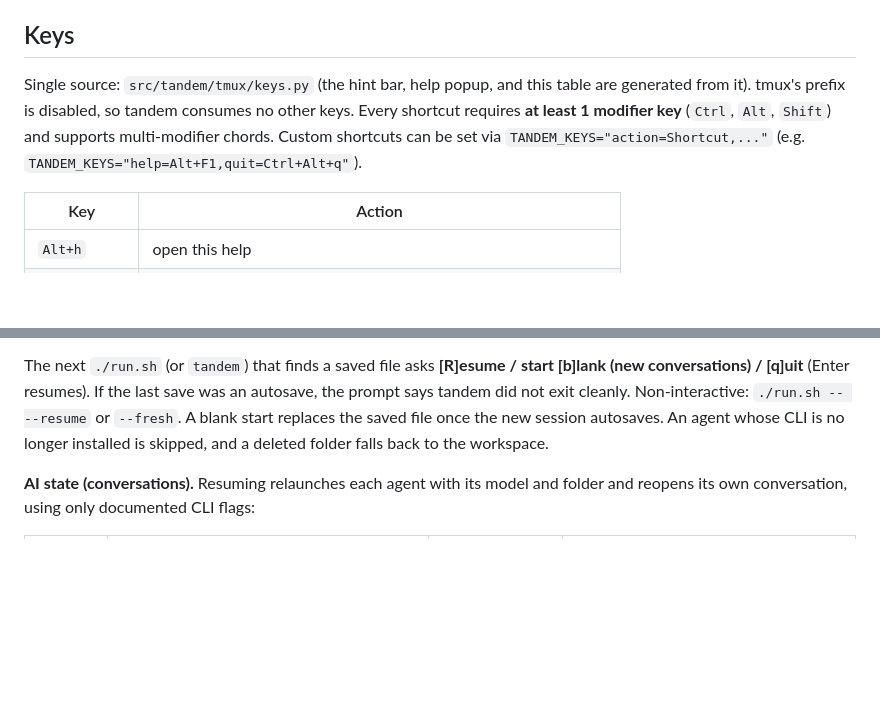
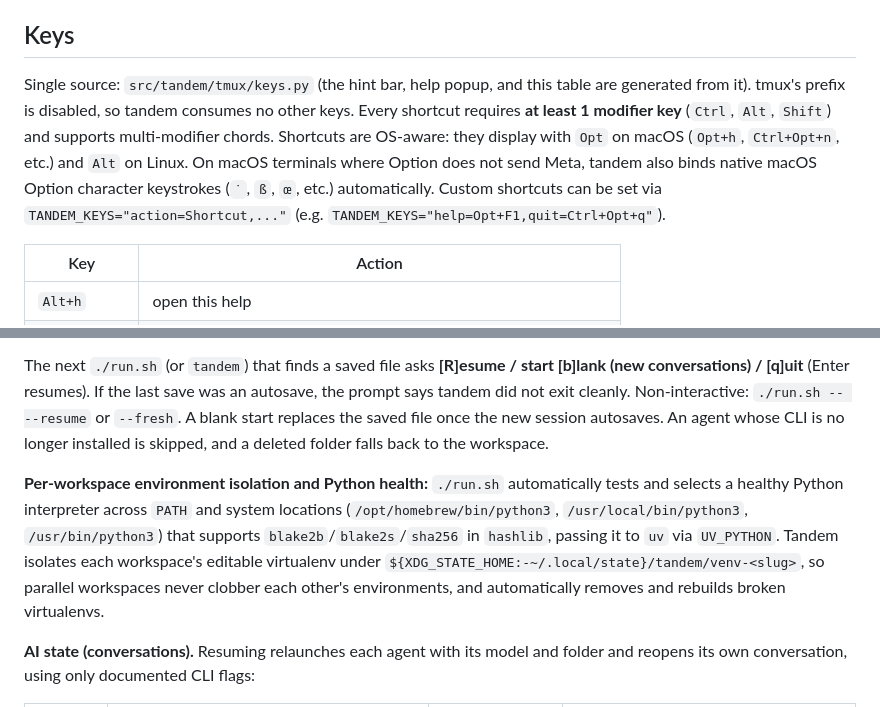
Before and after one commit to hydrokat/agent-workspace, a Markdown page: tandem/README.md, 2 parts joined by grey strips. GitHub-like rendering; blank space fills up the shorter version.

```diff
--- a/tandem/README.md
+++ b/tandem/README.md
@@ -8,7 +8,7 @@ To resume conversations, tandem reads only two things the CLIs produce: the log
 
 ## Keys
 
-Single source: `src/tandem/tmux/keys.py` (the hint bar, help popup, and this table are generated from it). tmux's prefix is disabled, so tandem consumes no other keys. Every shortcut requires **at least 1 modifier key** (`Ctrl`, `Alt`, `Shift`) and supports multi-modifier chords. Custom shortcuts can be set via `TANDEM_KEYS="action=Shortcut,..."` (e.g. `TANDEM_KEYS="help=Alt+F1,quit=Ctrl+Alt+q"`).
+Single source: `src/tandem/tmux/keys.py` (the hint bar, help popup, and this table are generated from it). tmux's prefix is disabled, so tandem consumes no other keys. Every shortcut requires **at least 1 modifier key** (`Ctrl`, `Alt`, `Shift`) and supports multi-modifier chords. Shortcuts are OS-aware: they display with `Opt` on macOS (`Opt+h`, `Ctrl+Opt+n`, etc.) and `Alt` on Linux. On macOS terminals where Option does not send Meta, tandem also binds native macOS Option character keystrokes (`˙`, `ß`, `œ`, etc.) automatically. Custom shortcuts can be set via `TANDEM_KEYS="action=Shortcut,..."` (e.g. `TANDEM_KEYS="help=Opt+F1,quit=Ctrl+Opt+q"`).
 
 | Key | Action |
 |---|---|
@@ -52,6 +52,8 @@ tandem keeps `.agent-workspace/tandem-session.json` (owner-only JSON) up to date
 - **Quit and discard saved state** deletes the saved file and ends the session, so the next launch starts fresh without asking.
 
 The next `./run.sh` (or `tandem`) that finds a saved file asks **[R]esume / start [b]lank (new conversations) / [q]uit** (Enter resumes). If the last save was an autosave, the prompt says tandem did not exit cleanly. Non-interactive: `./run.sh -- --resume` or `--fresh`. A blank start replaces the saved file once the new session autosaves. An agent whose CLI is no longer installed is skipped, and a deleted folder falls back to the workspace.
+
+**Per-workspace environment isolation and Python health:** `./run.sh` automatically tests and selects a healthy Python interpreter across `PATH` and system locations (`/opt/homebrew/bin/python3`, `/usr/local/bin/python3`, `/usr/bin/python3`) that supports `blake2b`/`blake2s`/`sha256` in `hashlib`, passing it to `uv` via `UV_PYTHON`. Tandem isolates each workspace's editable virtualenv under `${XDG_STATE_HOME:-~/.local/state}/tandem/venv-<slug>`, so parallel workspaces never clobber each other's environments, and automatically removes and rebuilds broken virtualenvs.
 
 **AI state (conversations).** Resuming relaunches each agent with its model and folder and reopens its own conversation, using only documented CLI flags:
 
```
Also changed, not shown: CHANGELOG.md (+9 -0 lines).
